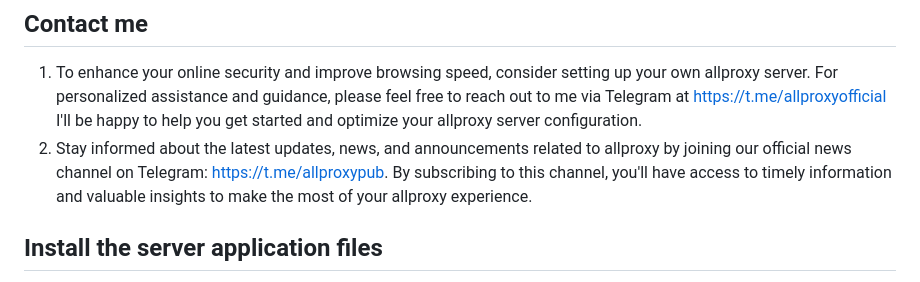
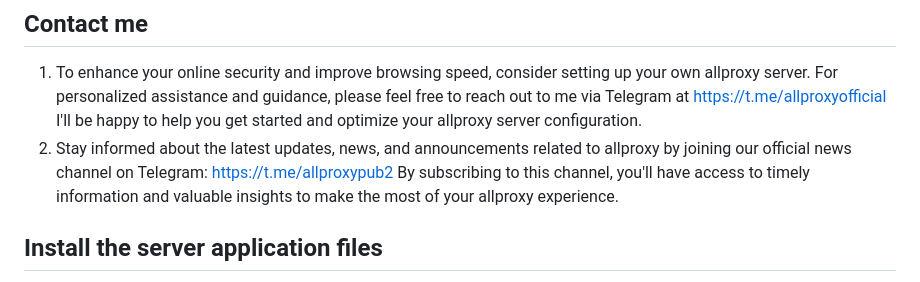
Before and after one commit to rvallp/4gproxy, a Markdown page: README.md, the part around the change. Rendered like a GitHub page.

Commit message:
new channel

```diff
--- a/README.md
+++ b/README.md
@@ -1,7 +1,7 @@
 
 ## Contact me
 1. To enhance your online security and improve browsing speed, consider setting up your own allproxy server. For personalized assistance and guidance, please feel free to reach out to me via Telegram at https://t.me/allproxyofficial   I'll be happy to help you get started and optimize your allproxy server configuration.
-2. Stay informed about the latest updates, news, and announcements related to allproxy by joining our official news channel on Telegram: https://t.me/allproxypub. By subscribing to this channel, you'll have access to timely information and valuable insights to make the most of your allproxy experience.
+2. Stay informed about the latest updates, news, and announcements related to allproxy by joining our official news channel on Telegram: https://t.me/allproxypub2 By subscribing to this channel, you'll have access to timely information and valuable insights to make the most of your allproxy experience.
 
 
 ## Install the server application files
```
